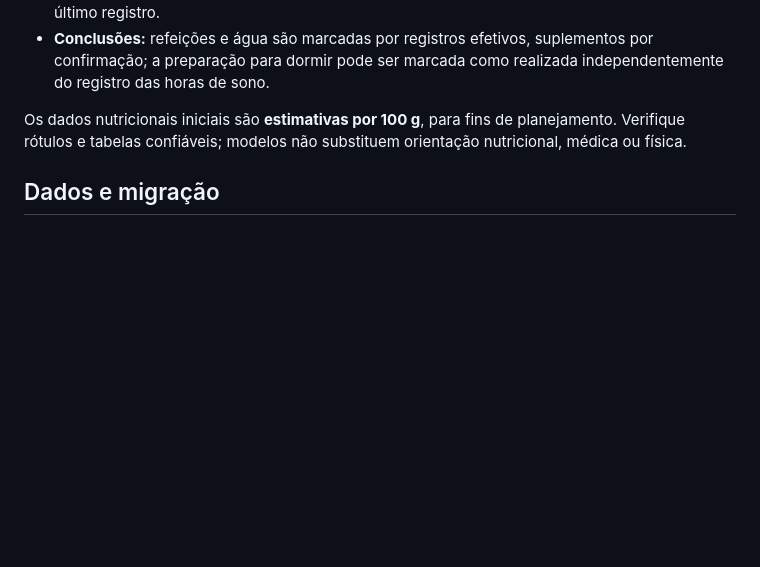
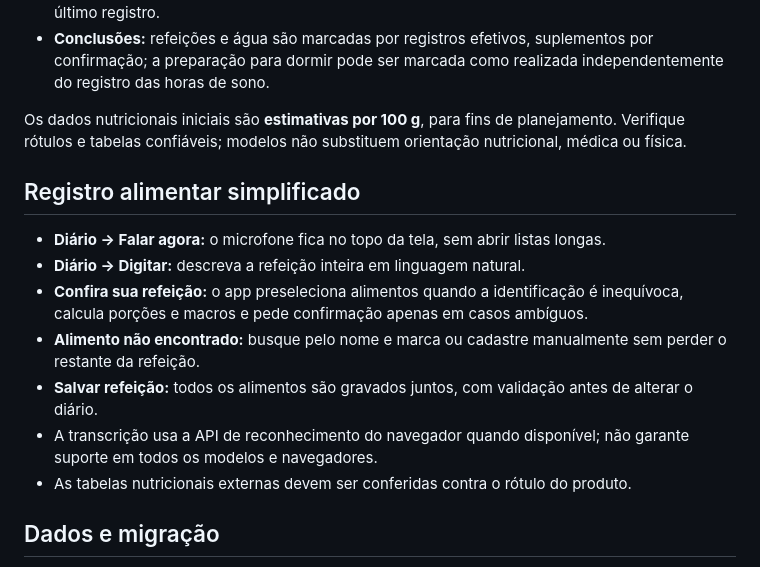
Before and after one commit to sbarboza0811/testotracker, a Markdown page: README.md, the part around the change. GitHub-like rendering; blank space fills up the shorter version.

Commit message:
docs: explain simplified food logging and one-tap microphone flow

```diff
--- a/README.md
+++ b/README.md
@@ -15,6 +15,16 @@ Aplicativo: https://sbarboza0811.github.io/testotracker/
 - **Conclusões:** refeições e água são marcadas por registros efetivos, suplementos por confirmação; a preparação para dormir pode ser marcada como realizada independentemente do registro das horas de sono.
 
 Os dados nutricionais iniciais são **estimativas por 100 g**, para fins de planejamento. Verifique rótulos e tabelas confiáveis; modelos não substituem orientação nutricional, médica ou física.
+
+## Registro alimentar simplificado
+
+- **Diário → Falar agora:** o microfone fica no topo da tela, sem abrir listas longas.
+- **Diário → Digitar:** descreva a refeição inteira em linguagem natural.
+- **Confira sua refeição:** o app preseleciona alimentos quando a identificação é inequívoca, calcula porções e macros e pede confirmação apenas em casos ambíguos.
+- **Alimento não encontrado:** busque pelo nome e marca ou cadastre manualmente sem perder o restante da refeição.
+- **Salvar refeição:** todos os alimentos são gravados juntos, com validação antes de alterar o diário.
+- A transcrição usa a API de reconhecimento do navegador quando disponível; não garante suporte em todos os modelos e navegadores.
+- As tabelas nutricionais externas devem ser conferidas contra o rótulo do produto.
 
 ## Dados e migração
 - V3 grava localmente no navegador com a chave `testotrack-v3-local-v1`.
```
